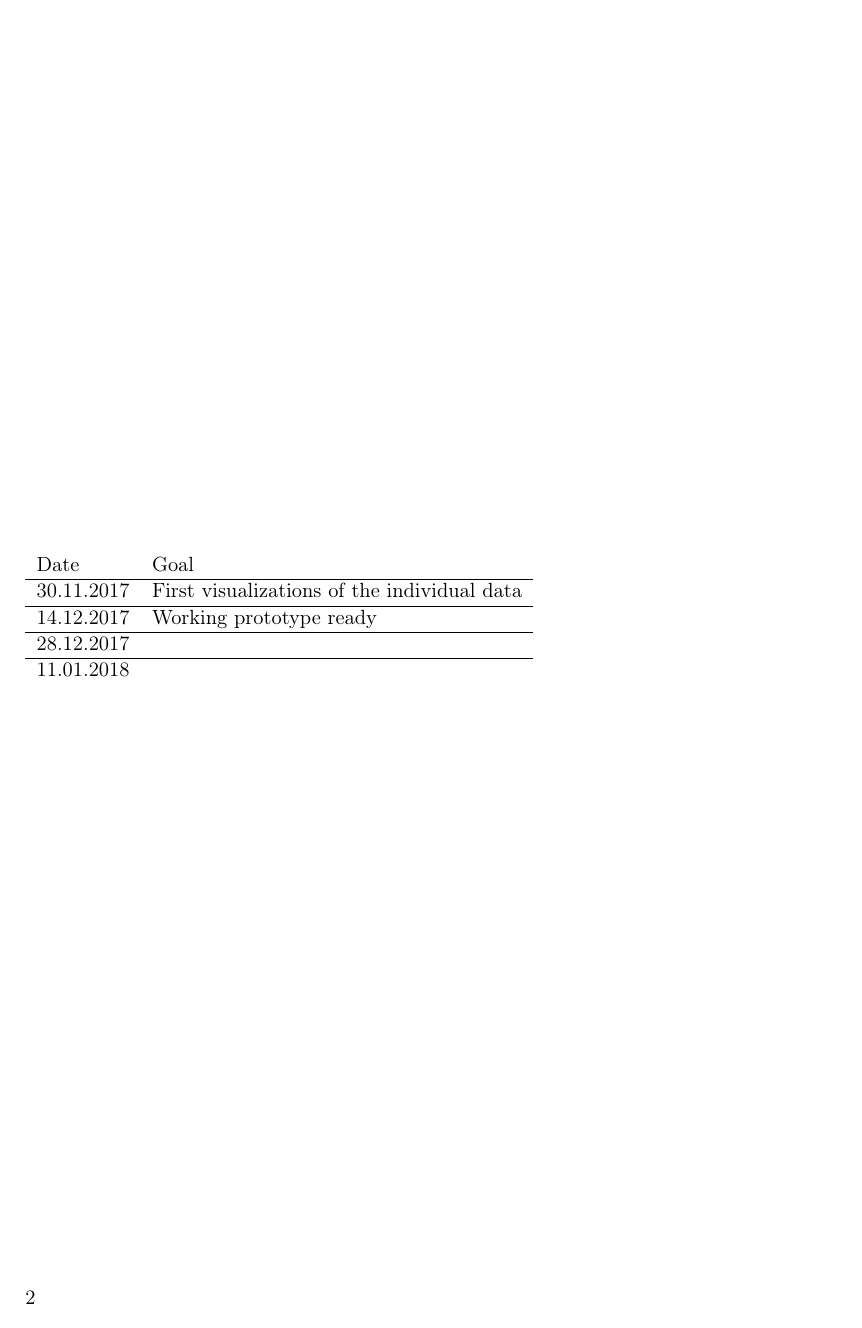
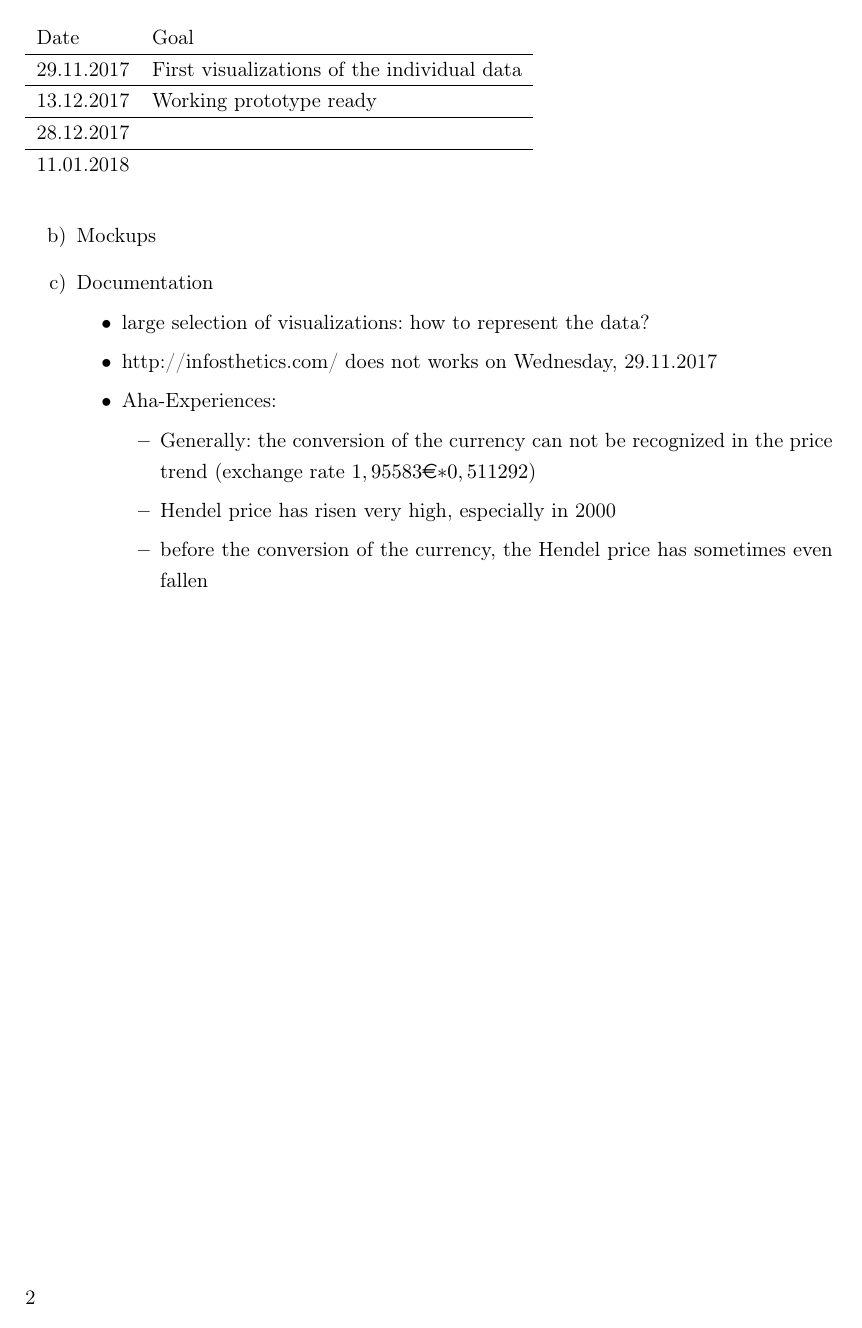
Before and after one commit to mieztatz/informationsvisualization, a LaTeX problem sheet (Exercise4/task1.tex): page 2 of 2. Compiled offline with pdfLaTeX.

Commit message:
Ergaenzung Task1

```diff
--- a/Exercise4/task1.tex
+++ b/Exercise4/task1.tex
@@ -5,12 +5,12 @@
 \usepackage{color}
 \usepackage{graphicx}
 \usepackage{amsmath}
-
+\usepackage{eurosym}
 \usepackage[hyphens]{url}
 
 \usepackage[onehalfspacing]{setspace}
 
-%\usepackage{float}
+\usepackage{float}
 \usepackage{listingsutf8}
 \usepackage{booktabs}
 \usepackage{enumitem}
@@ -44,13 +44,13 @@ How do you plan to visualize the data?
 \item Different diagramms like bar charts, liquid fill gauge
 \end{enumerate}
 Internal milestones to archieve the goals:
-\begin{table}[h]
+\begin{table}[H]
 \begin{tabular}{l l}
 Date & Goal \\
 \hline
-30.11.2017 & First visualizations of the individual data\\
+29.11.2017 & First visualizations of the individual data\\
 \hline
-14.12.2017 & Working prototype ready\\
+13.12.2017 & Working prototype ready \\
 \hline
 28.12.2017 & \\
 \hline
@@ -60,6 +60,16 @@ Date & Goal \\
 
 \item Mockups
 \item Documentation
+\begin{itemize}
+    \item large selection of visualizations: how to represent the data?
+    \item http://infosthetics.com/ does not works on Wednesday, 29.11.2017
+    \item Aha-Experiences:
+    \begin{itemize}
+    	\item Generally: the conversion of the currency can not be recognized in the price trend (exchange rate $ 1,95583$\euro $* 0,511292 $)
+        \item Hendel price has risen very high, especially in 2000
+        \item before the conversion of the currency, the Hendel price has sometimes even fallen
+    \end{itemize}
+\end{itemize}
 \end{enumerate}
 
 \end{document}
```
Also changed, not shown: Exercise4/task1.pdf, 3 other files.
